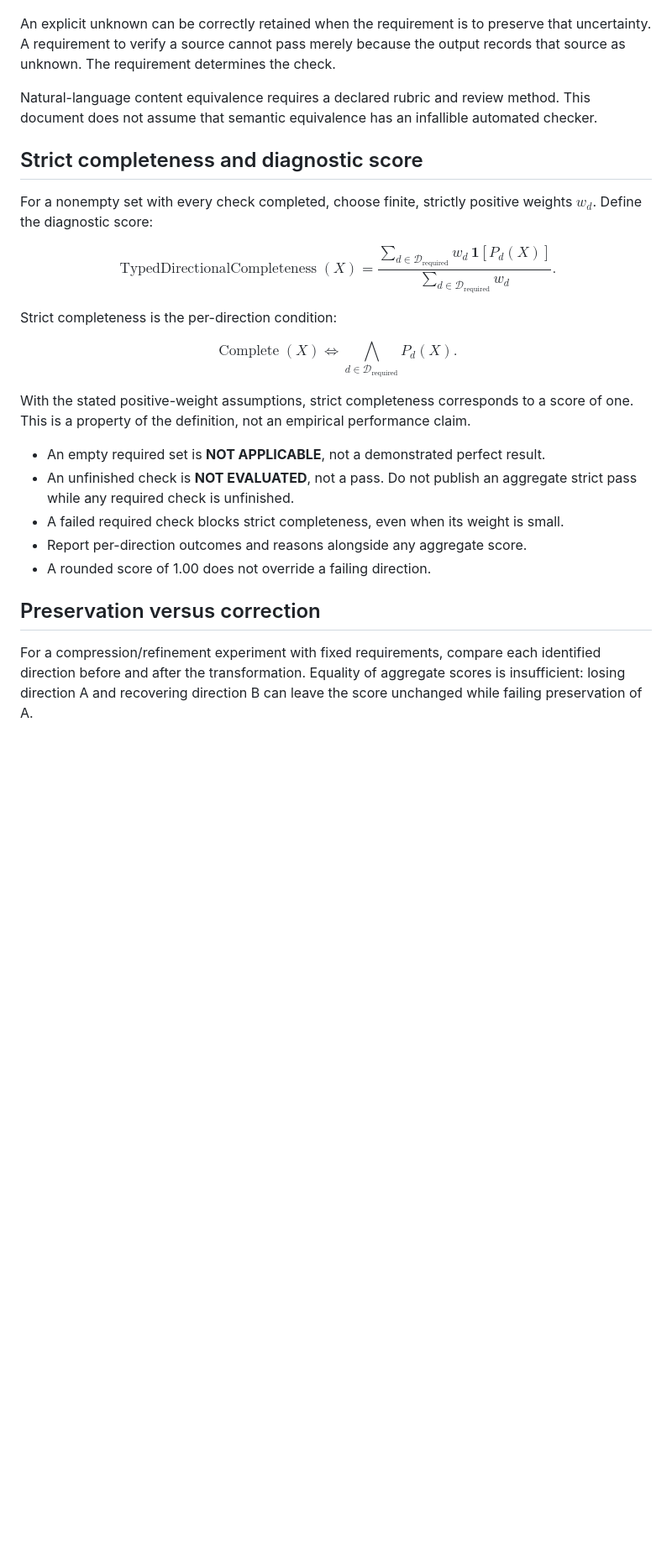
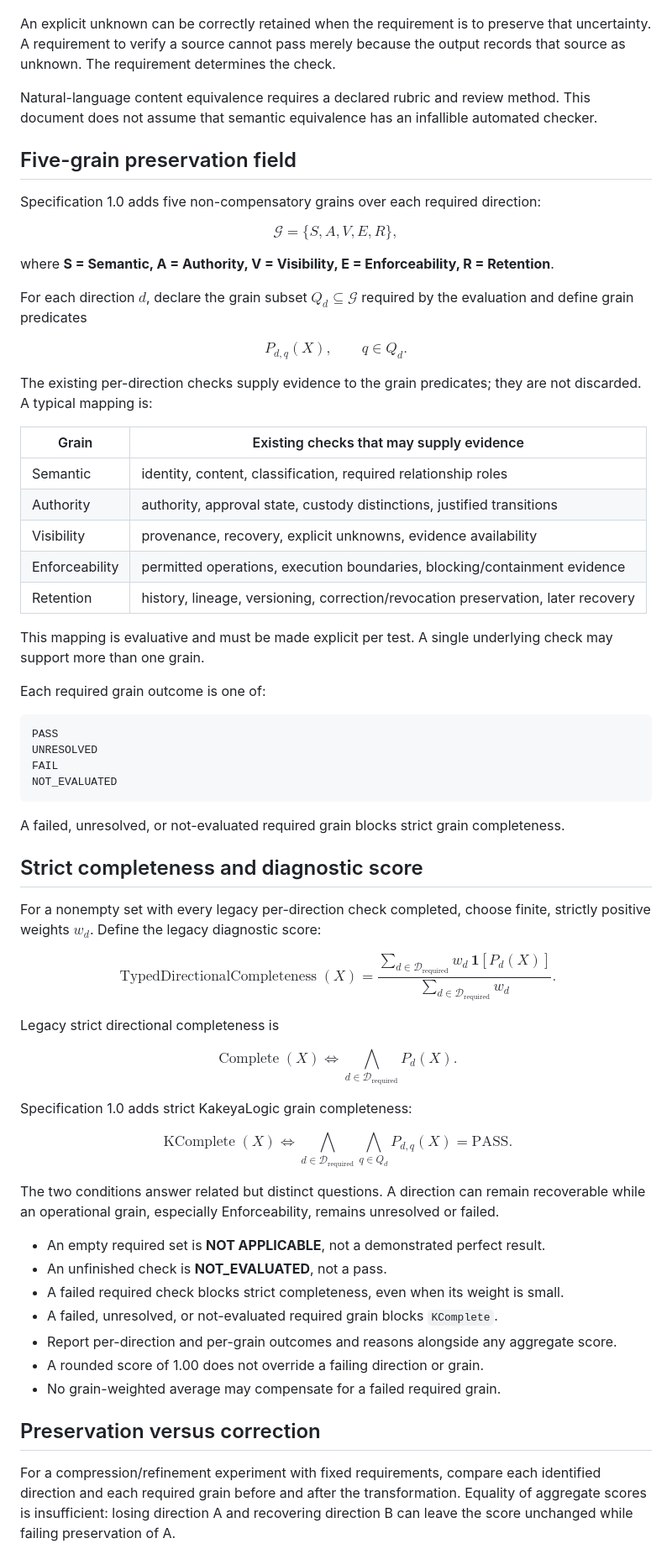
Before and after one commit to Manny536/kakeyalogic, a Markdown page: docs/core/directional-completeness.md, the part around one of its changes. Shown at 84% size. Drawn GitHub-style; blank space fills up the shorter version.

Commit message:
docs: extend directional completeness to SAVER grain field

````diff
--- a/docs/core/directional-completeness.md
+++ b/docs/core/directional-completeness.md
@@ -36,9 +36,48 @@ An explicit unknown can be correctly retained when the requirement is to preserv
 
 Natural-language content equivalence requires a declared rubric and review method. This document does not assume that semantic equivalence has an infallible automated checker.
 
+## Five-grain preservation field
+
+Specification 1.0 adds five non-compensatory grains over each required direction:
+
+$$
+\mathcal G=\{S,A,V,E,R\},
+$$
+
+where **S = Semantic, A = Authority, V = Visibility, E = Enforceability, R = Retention**.
+
+For each direction $d$, declare the grain subset $Q_d\subseteq\mathcal G$ required by the evaluation and define grain predicates
+
+$$
+P_{d,q}(X),\qquad q\in Q_d.
+$$
+
+The existing per-direction checks supply evidence to the grain predicates; they are not discarded. A typical mapping is:
+
+| Grain | Existing checks that may supply evidence |
+|---|---|
+| Semantic | identity, content, classification, required relationship roles |
+| Authority | authority, approval state, custody distinctions, justified transitions |
+| Visibility | provenance, recovery, explicit unknowns, evidence availability |
+| Enforceability | permitted operations, execution boundaries, blocking/containment evidence |
+| Retention | history, lineage, versioning, correction/revocation preservation, later recovery |
+
+This mapping is evaluative and must be made explicit per test. A single underlying check may support more than one grain.
+
+Each required grain outcome is one of:
+
+```text
+PASS
+UNRESOLVED
+FAIL
+NOT_EVALUATED
+```
+
+A failed, unresolved, or not-evaluated required grain blocks strict grain completeness.
+
 ## Strict completeness and diagnostic score
 
-For a nonempty set with every check completed, choose finite, strictly positive weights $w_d$. Define the diagnostic score:
+For a nonempty set with every legacy per-direction check completed, choose finite, strictly positive weights $w_d$. Define the legacy diagnostic score:
 
 $$
 \operatorname{TypedDirectionalCompleteness}(X)
@@ -47,7 +86,7 @@ $$
 {\sum_{d\in\mathcal D_{\mathrm{required}}}w_d}.
 $$
 
-Strict completeness is the per-direction condition:
+Legacy strict directional completeness is
 
 $$
 \operatorname{Complete}(X)
@@ -55,15 +94,27 @@ $$
 \bigwedge_{d\in\mathcal D_{\mathrm{required}}}P_d(X).
 $$
 
-With the stated positive-weight assumptions, strict completeness corresponds to a score of one. This is a property of the definition, not an empirical performance claim.
+Specification 1.0 adds strict KakeyaLogic grain completeness:
+
+$$
+\operatorname{KComplete}(X)
+\iff
+\bigwedge_{d\in\mathcal D_{\mathrm{required}}}
+\bigwedge_{q\in Q_d}
+P_{d,q}(X)=\mathrm{PASS}.
+$$
+
+The two conditions answer related but distinct questions. A direction can remain recoverable while an operational grain, especially Enforceability, remains unresolved or failed.
 
 - An empty required set is **NOT APPLICABLE**, not a demonstrated perfect result.
-- An unfinished check is **NOT EVALUATED**, not a pass. Do not publish an aggregate strict pass while any required check is unfinished.
+- An unfinished check is **NOT_EVALUATED**, not a pass.
 - A failed required check blocks strict completeness, even when its weight is small.
-- Report per-direction outcomes and reasons alongside any aggregate score.
-- A rounded score of 1.00 does not override a failing direction.
+- A failed, unresolved, or not-evaluated required grain blocks `KComplete`.
+- Report per-direction and per-grain outcomes and reasons alongside any aggregate score.
+- A rounded score of 1.00 does not override a failing direction or grain.
+- No grain-weighted average may compensate for a failed required grain.
 
 ## Preservation versus correction
 
-For a compression/refinement experiment with fixed requirements, compare each identified direction before and after the transformation. Equality of aggregate scores is insufficient: losing direction A and recovering direction B can leave the score unchanged while failing preservation of A.
+For a compression/refinement experiment with fixed requirements, compare each identified direction and each required grain before and after the transformation. Equality of aggregate scores is insufficient: losing direction A and recovering direction B can leave the score unchanged while failing preservation of A.
 
````
Also changed, not shown: other parts of docs/core/directional-completeness.md (+46 -13 lines).
